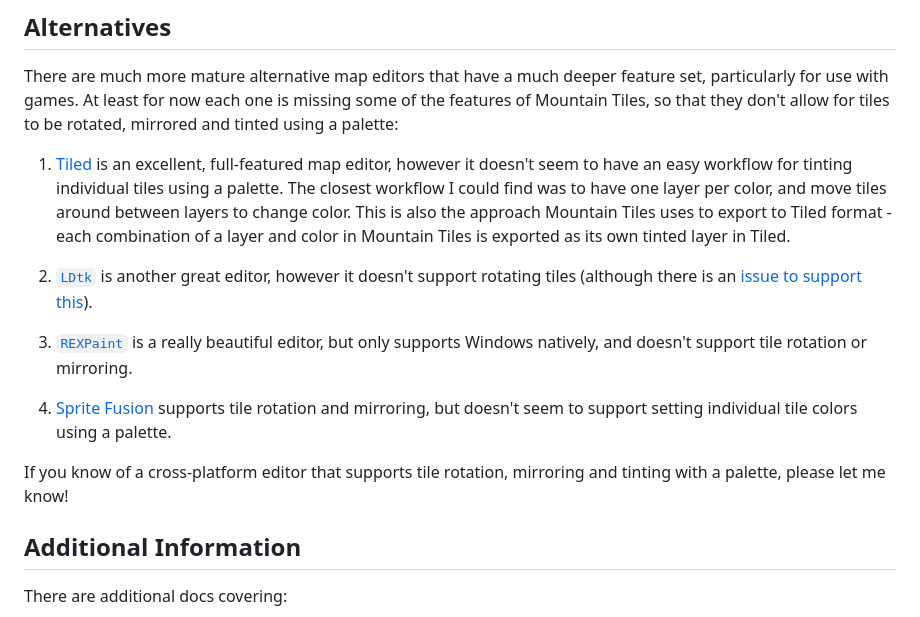
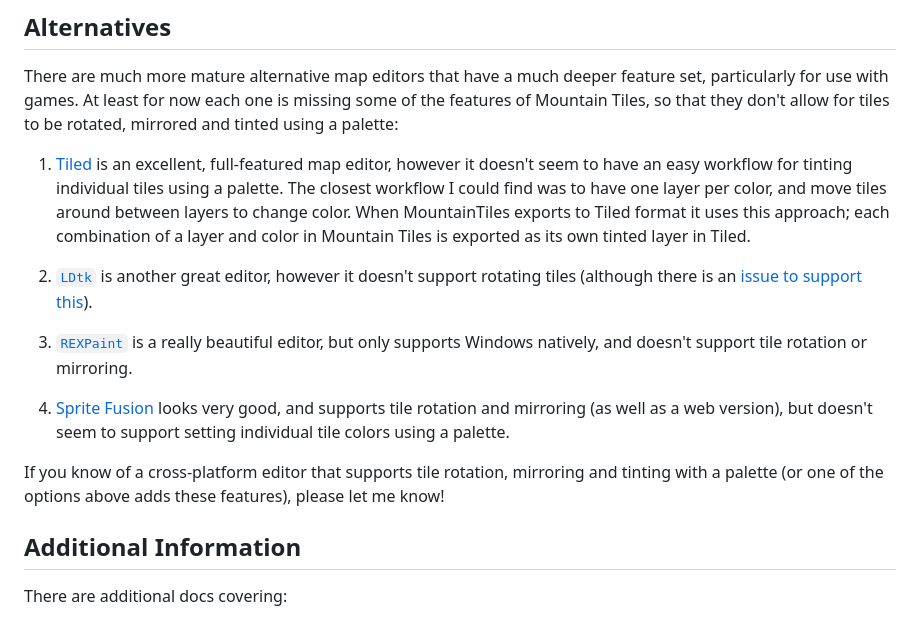
Before and after one commit to mountainlizard/mountain-tiles, a Markdown page: README.md, the part around the change. Rendered like a GitHub page.

Commit message:
Improve wording in Alternatives

```diff
--- a/README.md
+++ b/README.md
@@ -73,15 +73,15 @@ If you can't see the tiles in a map, check you also downloaded the `.png` files
 
 There are much more mature alternative map editors that have a much deeper feature set, particularly for use with games. At least for now each one is missing some of the features of Mountain Tiles, so that they don't allow for tiles to be rotated, mirrored and tinted using a palette:
 
-1. [Tiled](http://www.mapeditor.org) is an excellent, full-featured map editor, however it doesn't seem to have an easy workflow for tinting individual tiles using a palette. The closest workflow I could find was to have one layer per color, and move tiles around between layers to change color. This is also the approach Mountain Tiles uses to export to Tiled format - each combination of a layer and color in Mountain Tiles is exported as its own tinted layer in Tiled.
+1. [Tiled](http://www.mapeditor.org) is an excellent, full-featured map editor, however it doesn't seem to have an easy workflow for tinting individual tiles using a palette. The closest workflow I could find was to have one layer per color, and move tiles around between layers to change color. When MountainTiles exports to Tiled format it uses this approach; each combination of a layer and color in Mountain Tiles is exported as its own tinted layer in Tiled.
 
 2. [`LDtk`](https://ldtk.io) is another great editor, however it doesn't support rotating tiles (although there is an [issue to support this](https://github.com/deepnight/ldtk/issues/207)).
 
 3. [`REXPaint`](https://www.gridsagegames.com/rexpaint/) is a really beautiful editor, but only supports Windows natively, and doesn't support tile rotation or mirroring.
 
-4. [Sprite Fusion](https://www.spritefusion.com) supports tile rotation and mirroring, but doesn't seem to support setting individual tile colors using a palette.
+4. [Sprite Fusion](https://www.spritefusion.com) looks very good, and supports tile rotation and mirroring (as well as a web version), but doesn't seem to support setting individual tile colors using a palette.
 
-If you know of a cross-platform editor that supports tile rotation, mirroring and tinting with a palette, please let me know!
+If you know of a cross-platform editor that supports tile rotation, mirroring and tinting with a palette (or one of the options above adds these features), please let me know!
 
 ## Additional Information
 
```
